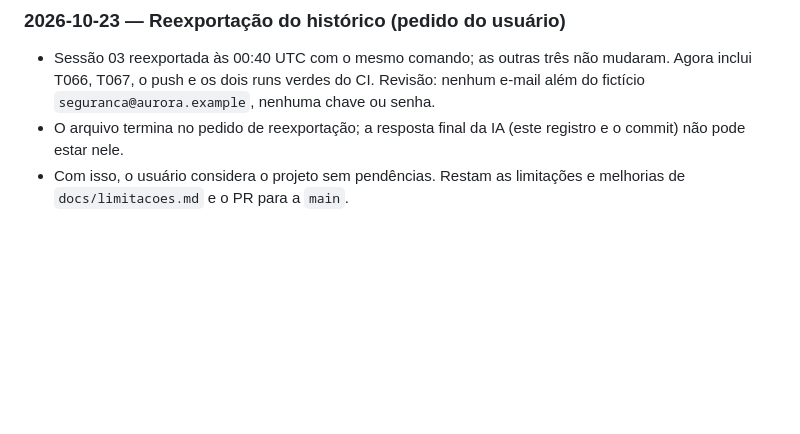
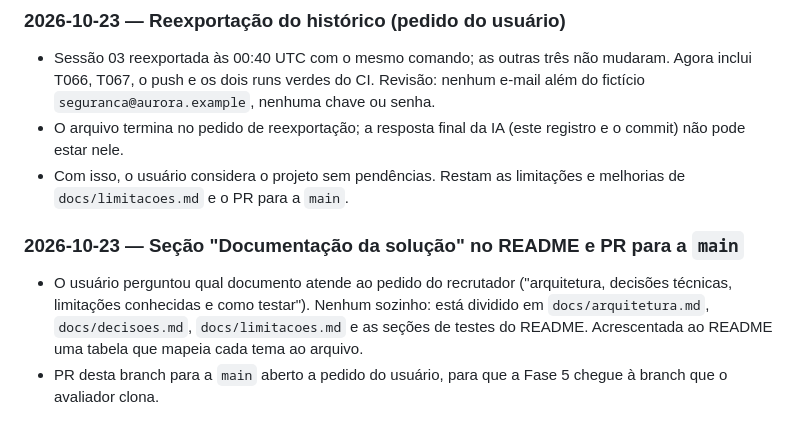
Before and after one commit to WilsonLlanos/desafio-areco, a Markdown page: docs/DEVLOG.md, the part around the change. Drawn GitHub-style; blank space fills up the shorter version.

```diff
--- a/docs/DEVLOG.md
+++ b/docs/DEVLOG.md
@@ -402,3 +402,7 @@ Registro contínuo do desenvolvimento com IA (constitution, princípio VI). Form
 - Sessão 03 reexportada às 00:40 UTC com o mesmo comando; as outras três não mudaram. Agora inclui T066, T067, o push e os dois runs verdes do CI. Revisão: nenhum e-mail além do fictício `seguranca@aurora.example`, nenhuma chave ou senha.
 - O arquivo termina no pedido de reexportação; a resposta final da IA (este registro e o commit) não pode estar nele.
 - Com isso, o usuário considera o projeto sem pendências. Restam as limitações e melhorias de `docs/limitacoes.md` e o PR para a `main`.
+
+### 2026-10-23 — Seção "Documentação da solução" no README e PR para a `main`
+- O usuário perguntou qual documento atende ao pedido do recrutador ("arquitetura, decisões técnicas, limitações conhecidas e como testar"). Nenhum sozinho: está dividido em `docs/arquitetura.md`, `docs/decisoes.md`, `docs/limitacoes.md` e as seções de testes do README. Acrescentada ao README uma tabela que mapeia cada tema ao arquivo.
+- PR desta branch para a `main` aberto a pedido do usuário, para que a Fase 5 chegue à branch que o avaliador clona.
```
Also changed, not shown: README.md (+12 -0 lines).
